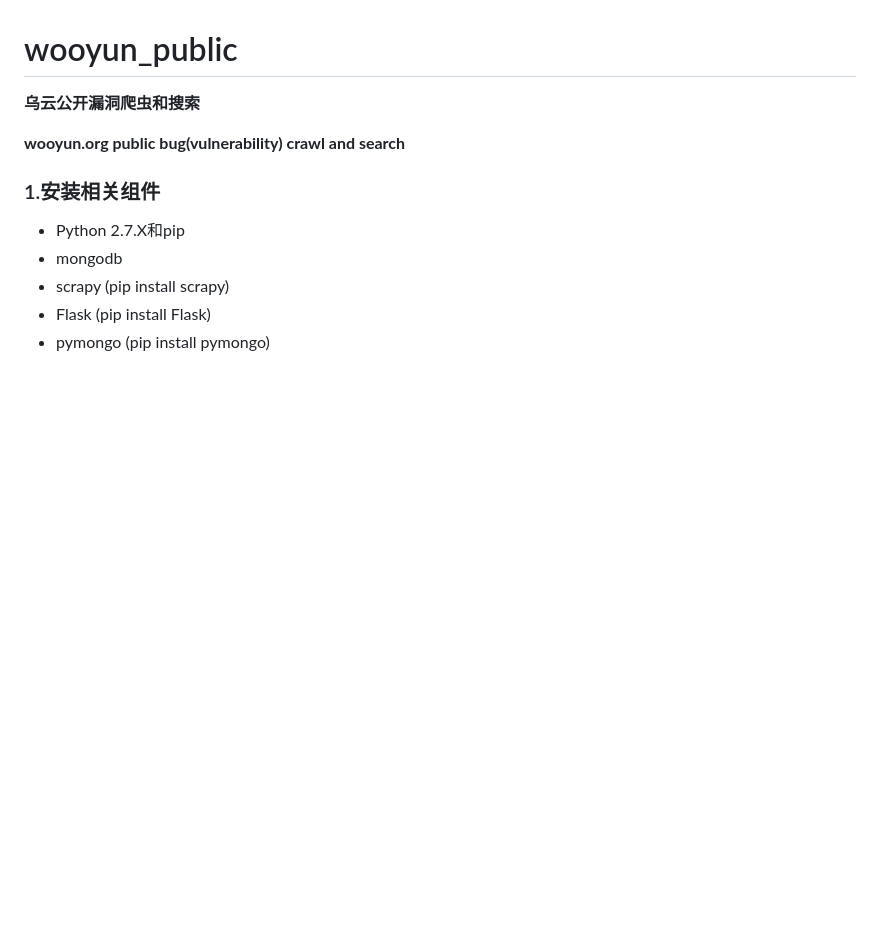
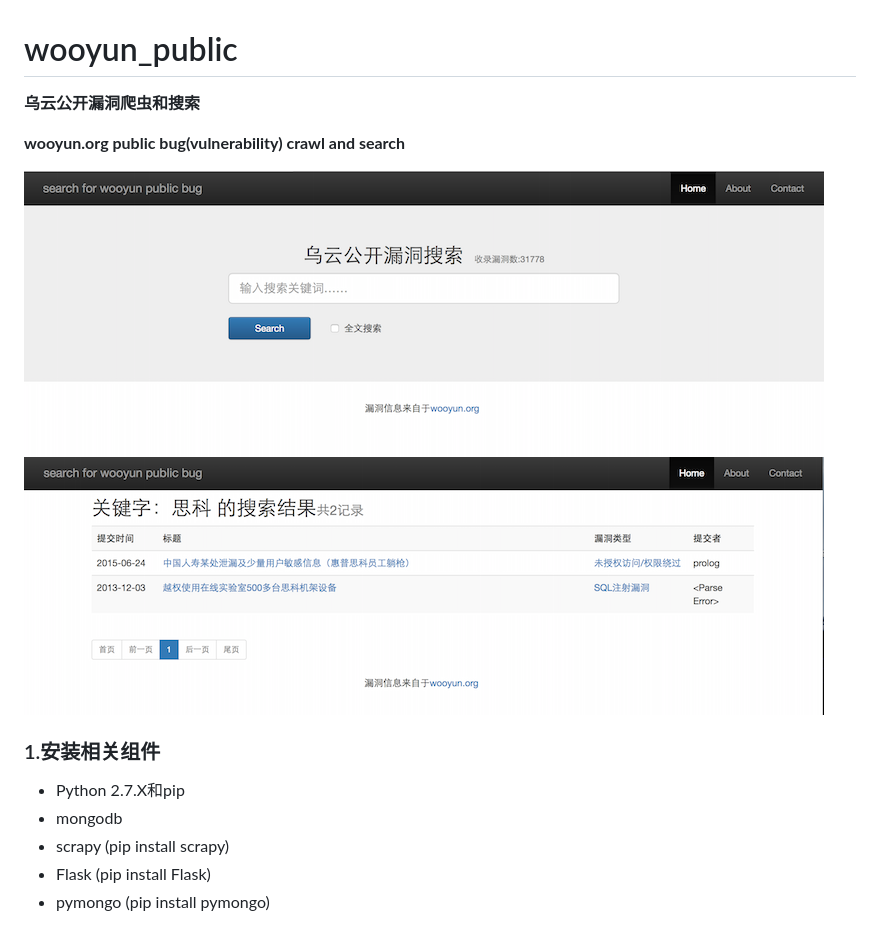
Before and after one commit to hanc00l/wooyun_public, a Markdown page: README.md, the part around the change. GitHub-like rendering; pictures changed too: index.png (added), search.png (added); blank space fills up the shorter version.

```diff
--- a/README.md
+++ b/README.md
@@ -2,6 +2,9 @@
 **乌云公开漏洞爬虫和搜索**
 
 **wooyun.org public bug(vulnerability) crawl and search**
+
+![index](index.png)
+![search](search.png)
 
 ### 1.安装相关组件
 + Python 2.7.X和pip
```
Also changed, not shown: 7 other files.
